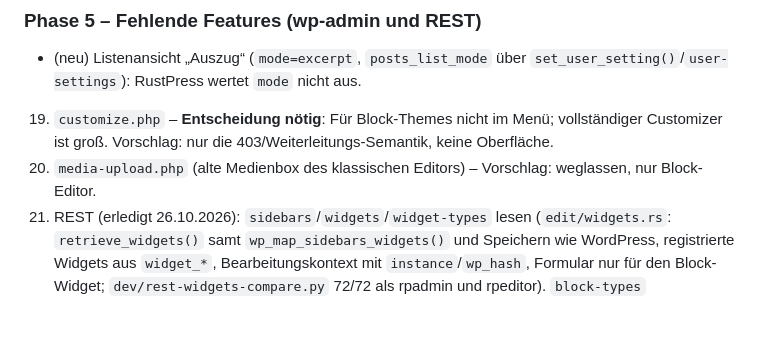
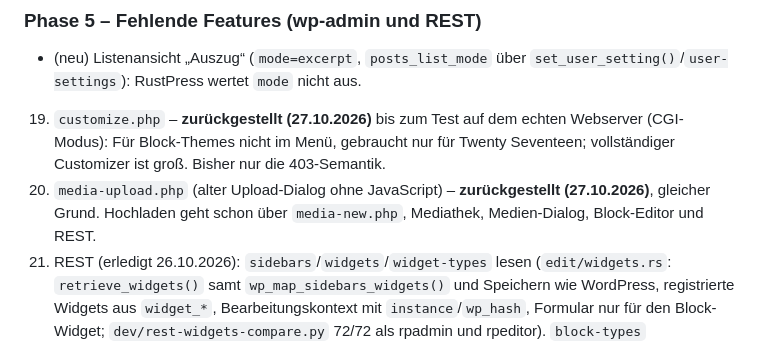
Before and after one commit to rustpress-cms/rustpress, a Markdown page: PLAN.md, the part around the change. Rendered like a GitHub page; blank space fills up the shorter version.

Commit message:
PLAN: customize.php and media-upload.php deferred until the test on a real web server
Co-Authored-By: Claude Opus 5.5 <noreply@anthropic.com>
Claude-Session: https://claude.ai/code/session_017jtKwG4Uo6XRW5vB4iDY3u

```diff
--- a/PLAN.md
+++ b/PLAN.md
@@ -373,8 +373,8 @@ Messung danach (Release, `RUSTPRESS_RELOAD_SECS=1`, Median / Minimum aus 20 Abru
 
 ### Phase 5 – Fehlende Features (wp-admin und REST)
 - (neu) Listenansicht „Auszug“ (`mode=excerpt`, `posts_list_mode` über `set_user_setting()`/`user-settings`): RustPress wertet `mode` nicht aus.
-19. `customize.php` – **Entscheidung nötig**: Für Block-Themes nicht im Menü; vollständiger Customizer ist groß. Vorschlag: nur die 403/Weiterleitungs-Semantik, keine Oberfläche.
-20. `media-upload.php` (alte Medienbox des klassischen Editors) – Vorschlag: weglassen, nur Block-Editor.
+19. `customize.php` – **zurückgestellt (27.10.2026)** bis zum Test auf dem echten Webserver (CGI-Modus): Für Block-Themes nicht im Menü, gebraucht nur für Twenty Seventeen; vollständiger Customizer ist groß. Bisher nur die 403-Semantik.
+20. `media-upload.php` (alter Upload-Dialog ohne JavaScript) – **zurückgestellt (27.10.2026)**, gleicher Grund. Hochladen geht schon über `media-new.php`, Mediathek, Medien-Dialog, Block-Editor und REST.
 21. REST (erledigt 26.10.2026): `sidebars`/`widgets`/`widget-types` lesen (`edit/widgets.rs`: `retrieve_widgets()` samt `wp_map_sidebars_widgets()` und Speichern wie WordPress, registrierte Widgets aus `widget_*`, Bearbeitungskontext mit `instance`/`wp_hash`, Formular nur für den Block-Widget; `dev/rest-widgets-compare.py` 72/72 als rpadmin und rpeditor). `block-types` (`edit/block_types.rs`: `block.json` wie PHP es dekodiert, Attribute der Block-Supports in Registrierungsreihenfolge, Stil-Handles, Varianten von `navigation-link`/`post-terms`/`template-part`, Theme-Stile; WordPress registriert die Stilvarianten aus `styles/` erst, wenn `core/template-part` seine Vorlagen liest – die Blöcke davor haben sie nicht; `dev/rest-block-types-compare.py` 3953/3954, Rest = Reihenfolge der Template-Parts aus 27). `font-collections` aus dem Site-Transient der Google-Fonts-Sammlung (ohne Transient: `font_collection_request_error` wie ein fehlgeschlagener Download). Bewusst anders (Umgebung, siehe 27): Site-Health-Tests `background-updates`, `dotorg-communication`, `loopback-requests`, `authorization-header` (kein Apache/`mod_rewrite`), `page-cache`/`directory-sizes` (Messwerte). Offen: Schreiben von Widgets/Sidebars, Formulare der klassischen Widgets, `widget-types/<id>/encode|render`, `rendered` in registrierten Sidebars (klassisches Theme).
 22. Ajax-Erfolgspfade des klassischen Editors: `set-post-thumbnail`/`get-post-thumbnail-html` (HTML der Beitragsbild-Box), `add-meta`/`delete-meta` (Eigene Felder), `get-comments` (Zeilen der Kommentarbox), `send-attachment-to-editor` (`get_image_send_to_editor` vollständig), `parse-media-shortcode` für Galerien/Audio/Video. Erledigt (27.10.2026): `set-post-thumbnail`/`get-post-thumbnail-html` samt Bild in der Beitragsbild-Box (`wp_get_attachment_image( $id, array( 266, 266 ) )`), `add-meta`/`delete-meta` (Anlegen, Ändern, Löschen, Auto-Entwurf wird Entwurf, `_list_meta_row()`), geprüft mit `dev/classic-ajax-compare.py` (16/16). Ebenfalls erledigt: `get-comments` (Zeilen von `WP_Post_Comments_List_Table`, auch für `replyto-comment`/`edit-comment` je nach `mode`/`checkbox`; `dev/get-comments-compare.py`, `dev/comment-rows-compare.py`), `send-attachment-to-editor` (`get_image_send_to_editor()` mit `get_image_tag()`, `rel`, `[caption]`; `dev/send-to-editor-compare.py` 10/10). Offen: `parse-media-shortcode` mit Vorschau (`do_shortcode()` plus die Skripte von `wp-mediaelement`/`wp-playlist` als eigener Druck).
 23. Kommentar-Benachrichtigungen im Admin (erledigt 26.10.2026): Freigeben über `dim-comment`, `comment.php?action=approvecomment`, die Sammelaktion und das Freigeben mit einer Antwort schickt wie `wp_set_comment_status( …, 'approve' )` die Mail an den Autor des Beitrags; eine Antwort aus der Verwaltung läuft wie `comment_post` (Moderatoren bzw. Autor) und speichert IP und User-Agent der Anfrage. Gemeinsam in `MailCtx::new_comment_notify()`. `gethostbyaddr()` kennt ohne Namensserver nur die Loopback-Adressen (`localhost`). Prüfung: `dev/comment-notify-compare.py` (5/5; die Referenz protokolliert `wp_mail()` über `dev/mu-plugins/rustpress-mail-log.php`, RustPress braucht `RUSTPRESS_SMTP_URL` und `dev/smtp-sink.py`). REST (erledigt): Freigabe über `wp/v2/comments/<id>` mit `status`, Notizen (`rest_insert_comment`: Autor des Beitrags, auch beim Ändern; „resolved/reopened“ bei leerem Text) und Erwähnungen in neuen Notizen (`wp_notify_note_mentions()`, WP 7.1) über `Access::comment_notify`, das der Server mit dem Mailer der Verwaltung füllt; `dev/rest-notify-compare.py` 4/4. Dabei: Ändern einer Notiz mit leerem Inhalt ist auch mit `_wp_note_status` ungültig (nur beim Anlegen erlaubt).
```
